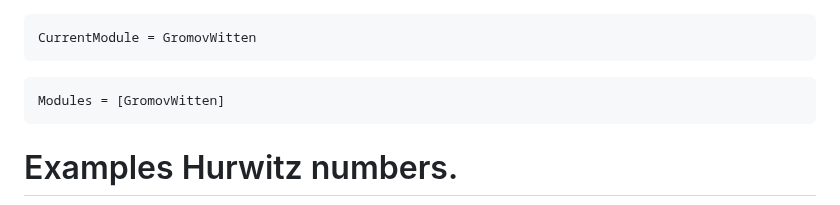
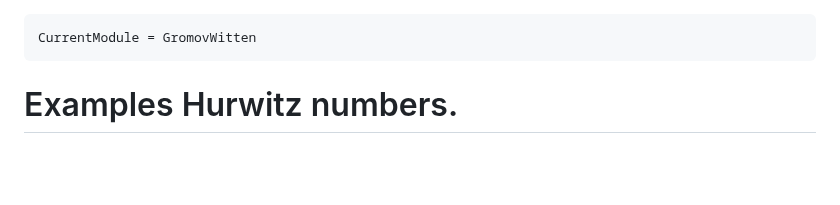
Before and after one commit to singular-gpispace/GromovWitten, a Markdown page: docs/src/index.md, the part around the change. Drawn GitHub-style; blank space fills up the shorter version.

````diff
--- a/docs/src/index.md
+++ b/docs/src/index.md
@@ -1,9 +1,5 @@
 ```@meta
 CurrentModule = GromovWitten
-```
-
-```@autodocs
-Modules = [GromovWitten]
 ```
 
 # Examples Hurwitz numbers.
````
